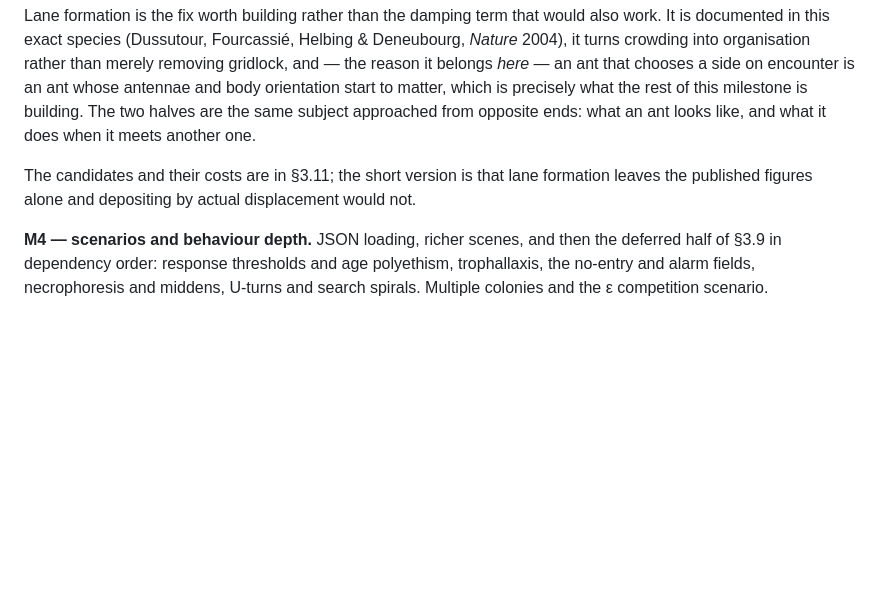
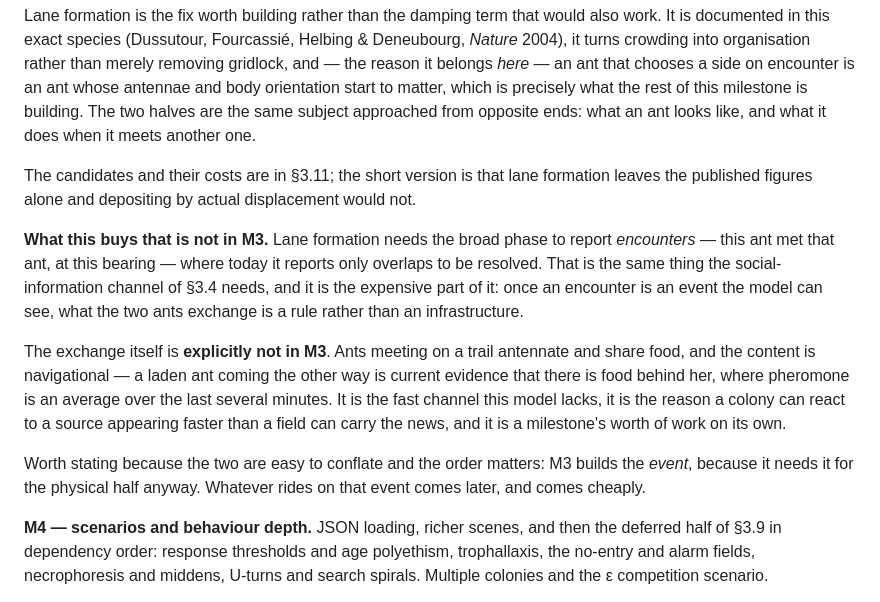
Before and after one commit to bonkzwonil/antsim, a Markdown page: docs/concept.md, the part around the change. GitHub-like rendering; blank space fills up the shorter version.

```diff
--- a/docs/concept.md
+++ b/docs/concept.md
@@ -1761,6 +1761,25 @@ The candidates and their costs are in §3.11; the short version is that
 lane formation leaves the published figures alone and depositing by
 actual displacement would not.
 
+**What this buys that is not in M3.** Lane formation needs the broad
+phase to report *encounters* — this ant met that ant, at this bearing —
+where today it reports only overlaps to be resolved. That is the same
+thing the social-information channel of §3.4 needs, and it is the
+expensive part of it: once an encounter is an event the model can see,
+what the two ants exchange is a rule rather than an infrastructure.
+
+The exchange itself is **explicitly not in M3**. Ants meeting on a trail
+antennate and share food, and the content is navigational — a laden ant
+coming the other way is current evidence that there is food behind her,
+where pheromone is an average over the last several minutes. It is the
+fast channel this model lacks, it is the reason a colony can react to a
+source appearing faster than a field can carry the news, and it is a
+milestone's worth of work on its own.
+
+Worth stating because the two are easy to conflate and the order matters:
+M3 builds the *event*, because it needs it for the physical half anyway.
+Whatever rides on that event comes later, and comes cheaply.
+
 **M4 — scenarios and behaviour depth.** JSON loading, richer scenes, and
 then the deferred half of §3.9 in dependency order: response thresholds and
 age polyethism, trophallaxis, the no-entry and alarm fields, necrophoresis
```
Also changed, not shown: docs/experiments.md (+11 -3 lines).
